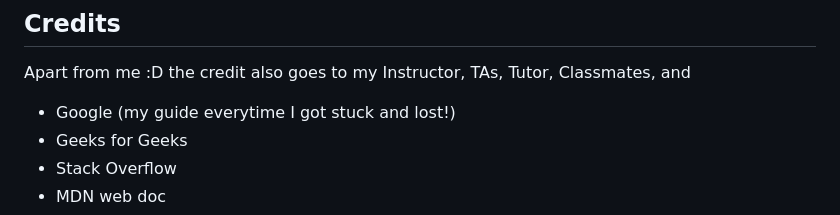
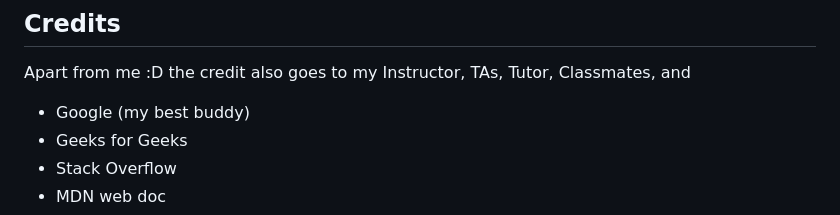
Before and after one commit to thalim-glam/Express_noteTaker, a Markdown page: README.md, the part around the change. Rendered like a GitHub page.

```diff
--- a/README.md
+++ b/README.md
@@ -67,7 +67,7 @@ I used a lot of git commands like :
 ## Credits
 
 Apart from me :D the credit also goes to my Instructor, TAs, Tutor, Classmates, and
-- Google (my guide everytime I got stuck and lost!)
+- Google (my best buddy)
 - Geeks for Geeks
 - Stack Overflow
 - MDN web doc
```
